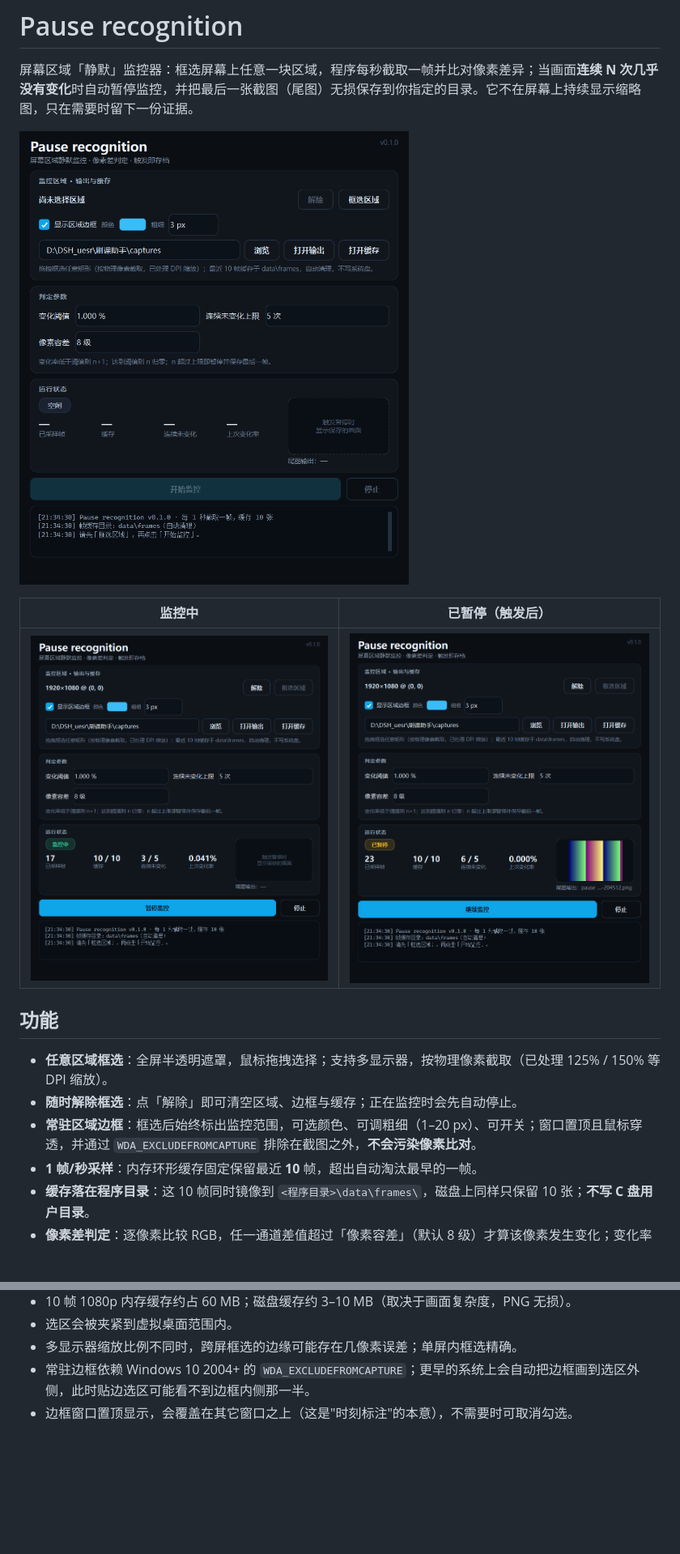
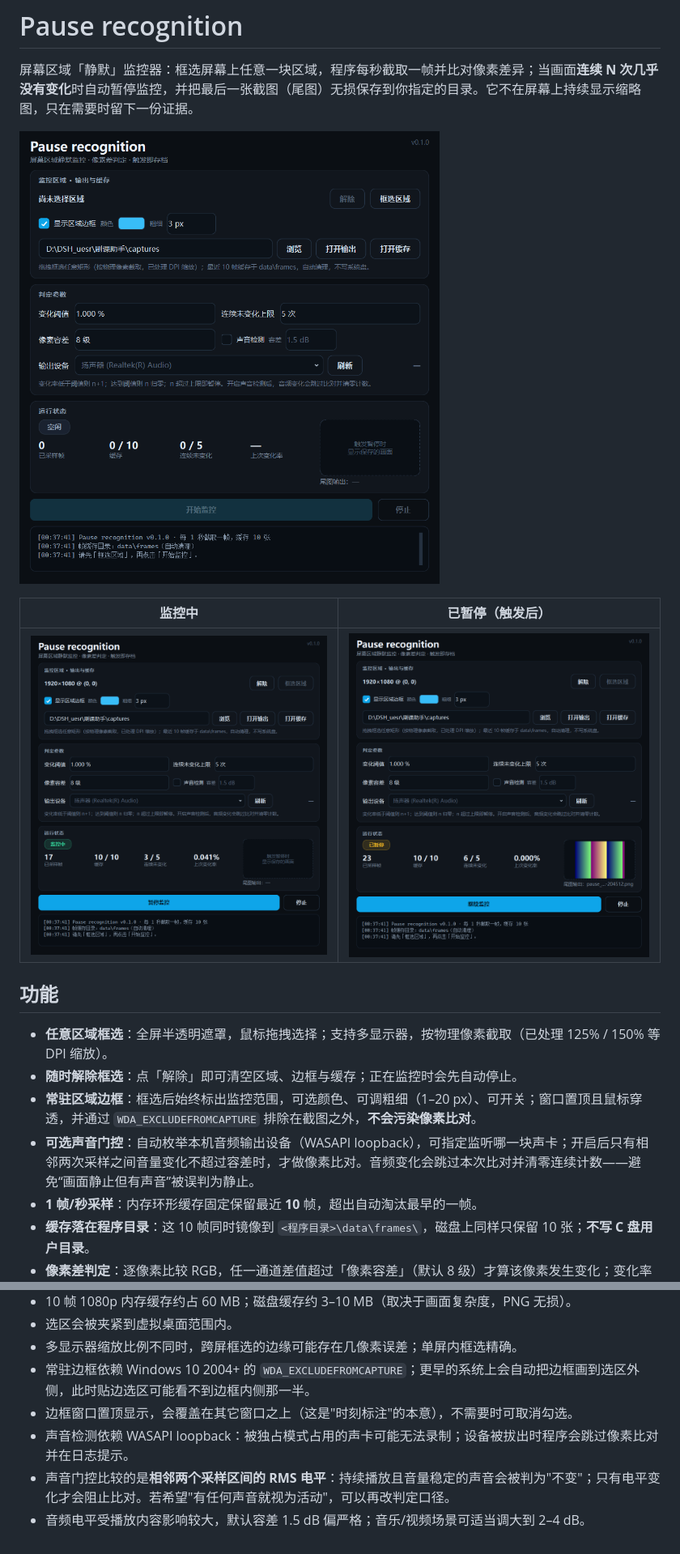
Before and after one commit to AaaMoSO/Custom-Selection-Monitor, a Markdown page: README.md, 2 parts joined by grey strips. Shown at 81% size. Rendered like a GitHub page; pictures changed too: docs/ui-idle.png, docs/ui-monitoring.png, docs/ui-paused.png; blank space fills up the shorter version.

Commit message:
feat: 可选声音检测（WASAPI 回环电平门控，仅在音频稳定时比对像素）

```diff
--- a/README.md
+++ b/README.md
@@ -13,6 +13,7 @@
 - **任意区域框选**：全屏半透明遮罩，鼠标拖拽选择；支持多显示器，按物理像素截取（已处理 125% / 150% 等 DPI 缩放）。
 - **随时解除框选**：点「解除」即可清空区域、边框与缓存；正在监控时会先自动停止。
 - **常驻区域边框**：框选后始终标出监控范围，可选颜色、可调粗细（1–20 px）、可开关；窗口置顶且鼠标穿透，并通过 `WDA_EXCLUDEFROMCAPTURE` 排除在截图之外，**不会污染像素比对**。
+- **可选声音门控**：自动枚举本机音频输出设备（WASAPI loopback），可指定监听哪一块声卡；开启后只有相邻两次采样之间音量变化不超过容差时，才做像素比对。音频变化会跳过本次比对并清零连续计数——避免“画面静止但有声音”被误判为静止。
 - **1 帧/秒采样**：内存环形缓存固定保留最近 **10** 帧，超出自动淘汰最早的一帧。
 - **缓存落在程序目录**：这 10 帧同时镜像到 `<程序目录>\data\frames\`，磁盘上同样只保留 10 张；**不写 C 盘用户目录**。
 - **像素差判定**：逐像素比较 RGB，任一通道差值超过「像素容差」（默认 8 级）才算该像素发生变化；变化率 = 变化像素 / 总像素 × 100%。
@@ -153,3 +166,6 @@ VS Code 里按 `Ctrl+Shift+P` → `Python: Select Interpreter`，选择 `D:\pyth
 - 多显示器缩放比例不同时，跨屏框选的边缘可能存在几像素误差；单屏内框选精确。
 - 常驻边框依赖 Windows 10 2004+ 的 `WDA_EXCLUDEFROMCAPTURE`；更早的系统上会自动把边框画到选区外侧，此时贴边选区可能看不到边框内侧那一半。
 - 边框窗口置顶显示，会覆盖在其它窗口之上（这是"时刻标注"的本意），不需要时可取消勾选。
+- 声音检测依赖 WASAPI loopback：被独占模式占用的声卡可能无法录制；设备被拔出时程序会跳过像素比对并在日志提示。
+- 声音门控比较的是**相邻两个采样区间的 RMS 电平**：持续播放且音量稳定的声音会被判为"不变"；只有电平变化才会阻止比对。若希望"有任何声音就视为活动"，可以再改判定口径。
+- 音频电平受播放内容影响较大，默认容差 1.5 dB 偏严格；音乐/视频场景可适当调大到 2–4 dB。
```
Also changed, not shown: other parts of README.md (+20 -8 lines), 13 other files.
